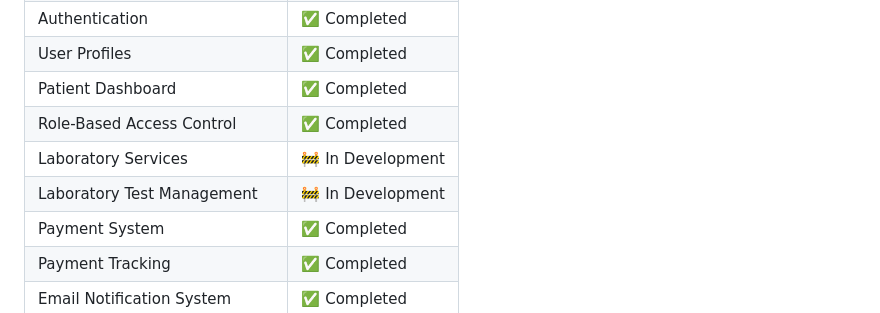
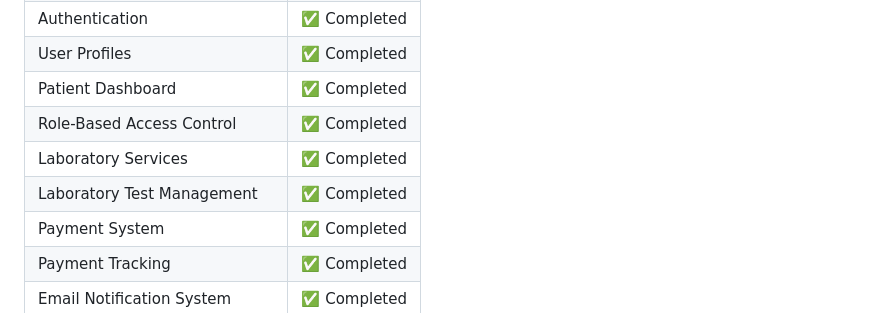
Before and after one commit to Ashagiri/Hos-Lab-Era, a Markdown page: README.md, the part around the change. Drawn GitHub-style.

Commit message:
Update laboratory services and test management status

```diff
--- a/README.md
+++ b/README.md
@@ -703,8 +703,8 @@ Future AI & Blockchain Integration
 | User Profiles                | ✅ Completed       |
 | Patient Dashboard            | ✅ Completed       |
 | Role-Based Access Control    | ✅ Completed       |
-| Laboratory Services          | 🚧 In Development |
-| Laboratory Test Management   | 🚧 In Development |
+| Laboratory Services          | ✅ Completed  |
+| Laboratory Test Management   | ✅ Completed  |
 | Payment System               | ✅ Completed       |
 | Payment Tracking             | ✅ Completed       |
 | Email Notification System    | ✅ Completed       |
```
